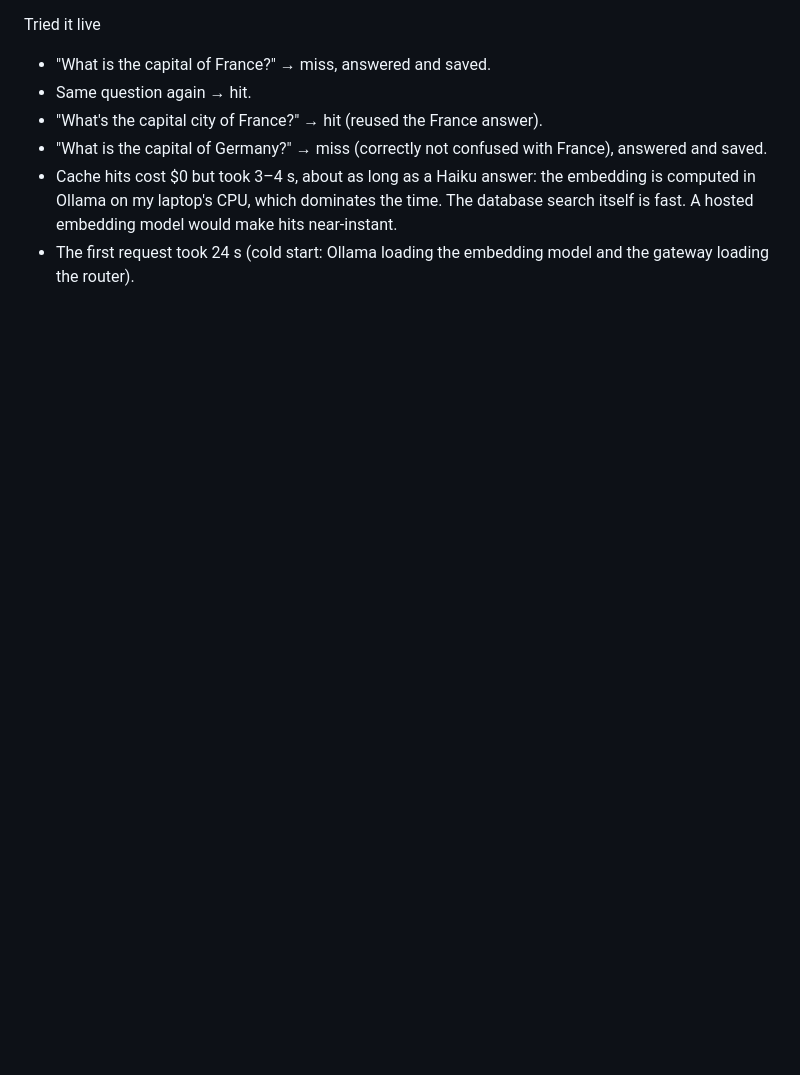
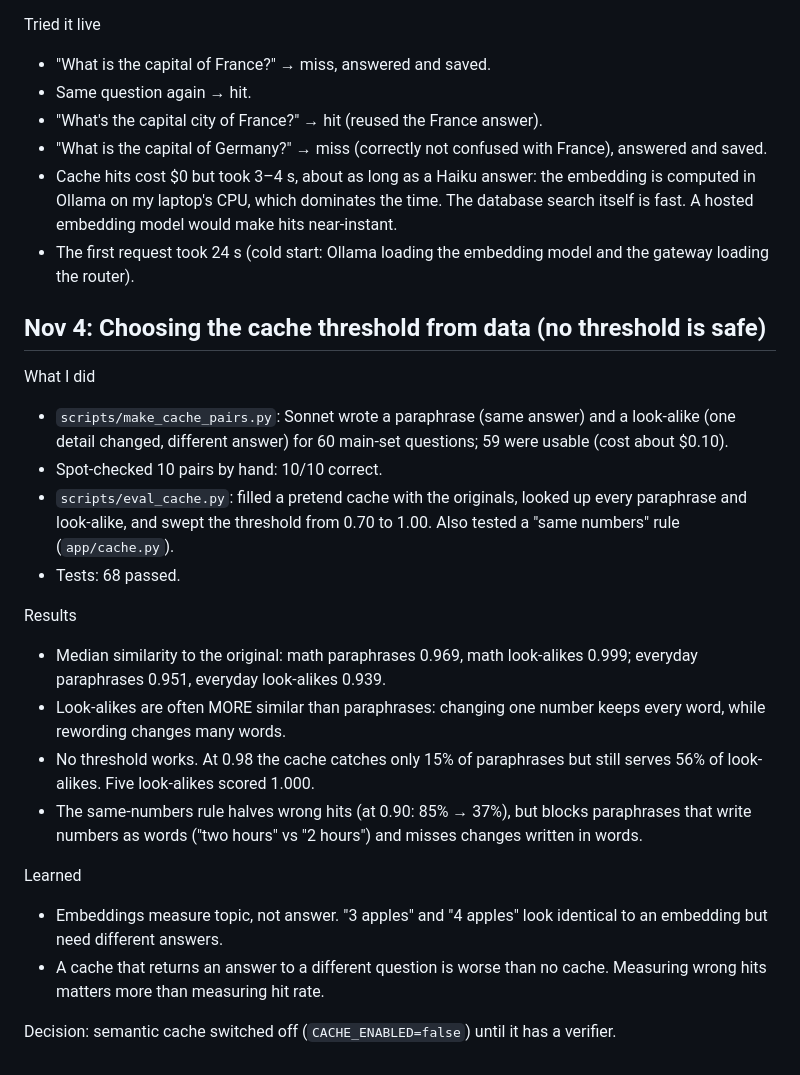
Before and after one commit to sumedhav8/llm-gateway, a Markdown page: DEVLOG.md, the part around the change. Drawn GitHub-style; blank space fills up the shorter version.

```diff
--- a/DEVLOG.md
+++ b/DEVLOG.md
@@ -203,3 +203,23 @@ Tried it live
 - "What is the capital of Germany?" → miss (correctly not confused with France), answered and saved.
 - Cache hits cost $0 but took 3–4 s, about as long as a Haiku answer: the embedding is computed in Ollama on my laptop's CPU, which dominates the time. The database search itself is fast. A hosted embedding model would make hits near-instant.
 - The first request took 24 s (cold start: Ollama loading the embedding model and the gateway loading the router).
+
+## Nov 4: Choosing the cache threshold from data (no threshold is safe)
+
+What I did
+- `scripts/make_cache_pairs.py`: Sonnet wrote a paraphrase (same answer) and a look-alike (one detail changed, different answer) for 60 main-set questions; 59 were usable (cost about $0.10).
+- Spot-checked 10 pairs by hand: 10/10 correct.
+- `scripts/eval_cache.py`: filled a pretend cache with the originals, looked up every paraphrase and look-alike, and swept the threshold from 0.70 to 1.00. Also tested a "same numbers" rule (`app/cache.py`).
+- Tests: 68 passed.
+
+Results
+- Median similarity to the original: math paraphrases 0.969, math look-alikes 0.999; everyday paraphrases 0.951, everyday look-alikes 0.939.
+- Look-alikes are often MORE similar than paraphrases: changing one number keeps every word, while rewording changes many words.
+- No threshold works. At 0.98 the cache catches only 15% of paraphrases but still serves 56% of look-alikes. Five look-alikes scored 1.000.
+- The same-numbers rule halves wrong hits (at 0.90: 85% → 37%), but blocks paraphrases that write numbers as words ("two hours" vs "2 hours") and misses changes written in words.
+
+Learned
+- Embeddings measure topic, not answer. "3 apples" and "4 apples" look identical to an embedding but need different answers.
+- A cache that returns an answer to a different question is worse than no cache. Measuring wrong hits matters more than measuring hit rate.
+
+Decision: semantic cache switched off (`CACHE_ENABLED=false`) until it has a verifier.
```
Also changed, not shown: README.md (+15 -0 lines), evals/cache_threshold.png (added), 3 other files.
